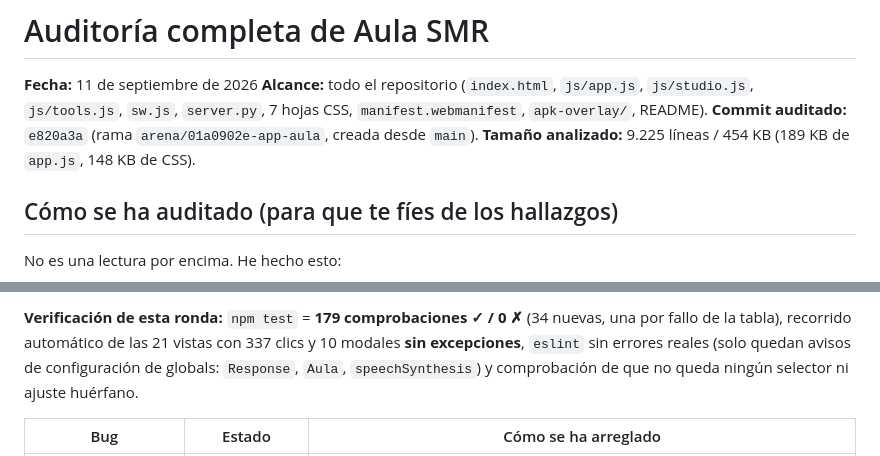
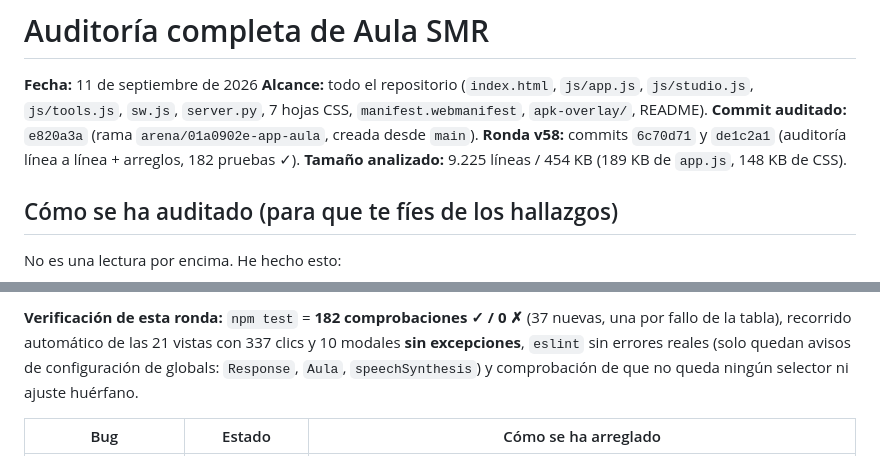
Before and after one commit to Guille-14/app-aula, a Markdown page: AUDITORIA.md, 2 parts joined by grey strips. Rendered like a GitHub page.

Commit message:
Auditoría v58: la tabla al día (24 fallos, 182 pruebas)
Co-authored-by: arena-agent <297053741+arena-agent@users.noreply.github.com>

```diff
--- a/AUDITORIA.md
+++ b/AUDITORIA.md
@@ -3,6 +3,7 @@
 **Fecha:** 11 de septiembre de 2026
 **Alcance:** todo el repositorio (`index.html`, `js/app.js`, `js/studio.js`, `js/tools.js`, `sw.js`, `server.py`, 7 hojas CSS, `manifest.webmanifest`, `apk-overlay/`, README).
 **Commit auditado:** `e820a3a` (rama `arena/01a0902e-app-aula`, creada desde `main`).
+**Ronda v58:** commits `6c70d71` y `de1c2a1` (auditoría línea a línea + arreglos, 182 pruebas ✓).
 **Tamaño analizado:** 9.225 líneas / 454 KB (189 KB de `app.js`, 148 KB de CSS).
 
 ## Cómo se ha auditado (para que te fíes de los hallazgos)
@@ -89,5 +92,5 @@ las 21 vistas con **337 clics** reales y apertura de modales, buscando excepcion
 
-**Verificación de esta ronda:** `npm test` = **179 comprobaciones ✓ / 0 ✗** (34 nuevas, una por fallo
+**Verificación de esta ronda:** `npm test` = **182 comprobaciones ✓ / 0 ✗** (37 nuevas, una por fallo
 de la tabla), recorrido automático de las 21 vistas con 337 clics y 10 modales **sin excepciones**,
 `eslint` sin errores reales (solo quedan avisos de configuración de globals: `Response`, `Aula`,
 `speechSynthesis`) y comprobación de que no queda ningún selector ni ajuste huérfano.
```
Also changed, not shown: other parts of AUDITORIA.md (+2 -0 lines).
